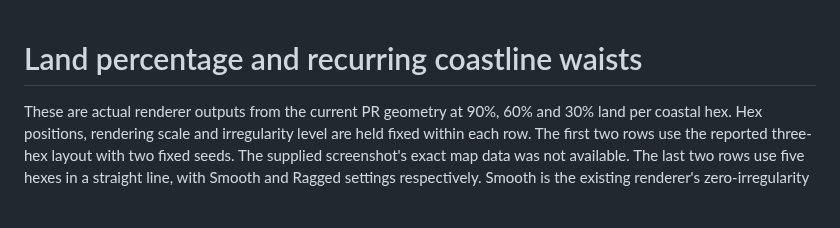
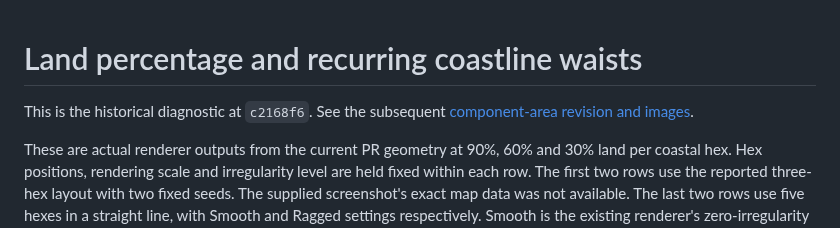
Before and after one commit to cmtalleyrand/fantasyhexmap, a Markdown page: docs/coast-land-percent-review.md, the part around the change. Rendered like a GitHub page; blank space fills up the shorter version.

```diff
--- a/docs/coast-land-percent-review.md
+++ b/docs/coast-land-percent-review.md
@@ -1,4 +1,7 @@
 # Land percentage and recurring coastline waists
+
+This is the historical diagnostic at `c2168f6`. See the subsequent
+[component-area revision and images](coast-component-area-review.md).
 
 These are actual renderer outputs from the current PR geometry at 90%, 60% and
 30% land per coastal hex. Hex positions, rendering scale and irregularity level
```
Also changed, not shown: docs/coast-component-area-review.md (added, +79 -0 lines), docs/coast-component-comparison.md (+3 -2 lines), docs/coast-component-area-before-after.png (added), docs/coast-component-area-comparison.png (added), 6 other files.
